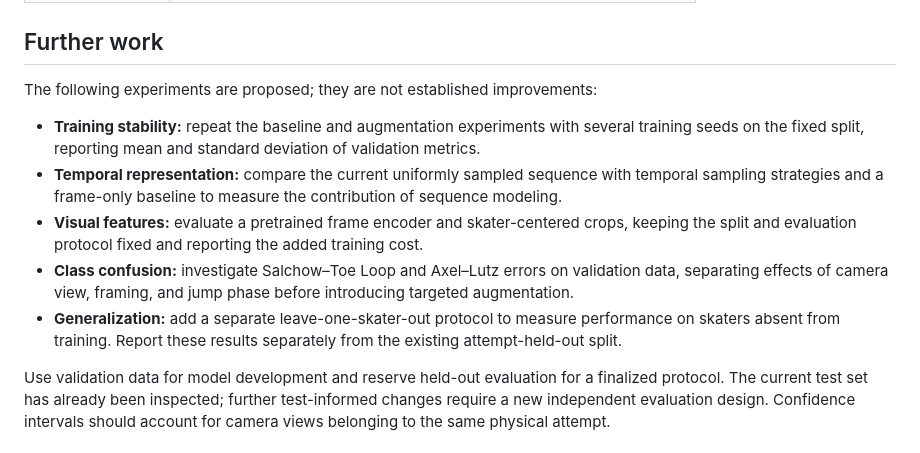
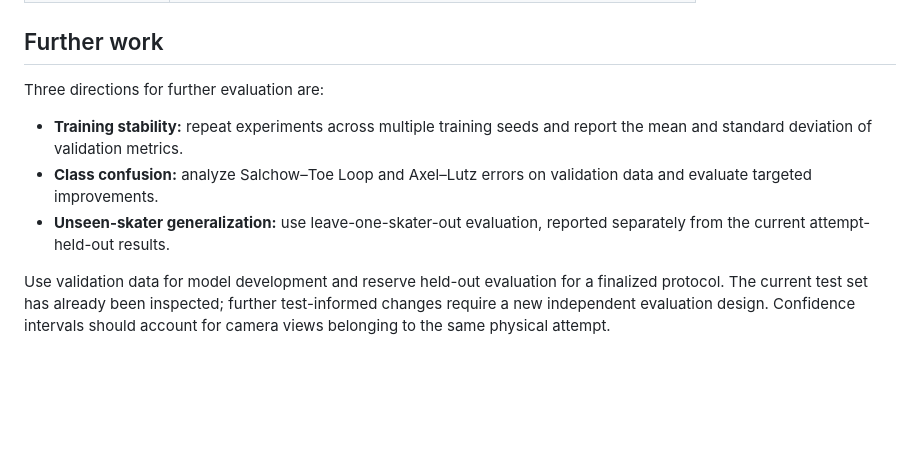
Before and after one commit to samantha07xx/figure-skating-jump-classifier, a Markdown page: README.md, the part around the change. Rendered like a GitHub page; blank space fills up the shorter version.

Commit message:
Focus future work on three research directions

```diff
--- a/README.md
+++ b/README.md
@@ -98,13 +98,11 @@ For command-line prediction using the same checkpoint:
 
 ## Further work
 
-The following experiments are proposed; they are not established improvements:
+Three directions for further evaluation are:
 
-- **Training stability:** repeat the baseline and augmentation experiments with several training seeds on the fixed split, reporting mean and standard deviation of validation metrics.
-- **Temporal representation:** compare the current uniformly sampled sequence with temporal sampling strategies and a frame-only baseline to measure the contribution of sequence modeling.
-- **Visual features:** evaluate a pretrained frame encoder and skater-centered crops, keeping the split and evaluation protocol fixed and reporting the added training cost.
-- **Class confusion:** investigate Salchow–Toe Loop and Axel–Lutz errors on validation data, separating effects of camera view, framing, and jump phase before introducing targeted augmentation.
-- **Generalization:** add a separate leave-one-skater-out protocol to measure performance on skaters absent from training. Report these results separately from the existing attempt-held-out split.
+- **Training stability:** repeat experiments across multiple training seeds and report the mean and standard deviation of validation metrics.
+- **Class confusion:** analyze Salchow–Toe Loop and Axel–Lutz errors on validation data and evaluate targeted improvements.
+- **Unseen-skater generalization:** use leave-one-skater-out evaluation, reported separately from the current attempt-held-out results.
 
 Use validation data for model development and reserve held-out evaluation for a finalized protocol. The current test set has already been inspected; further test-informed changes require a new independent evaluation design. Confidence intervals should account for camera views belonging to the same physical attempt.
 
```
